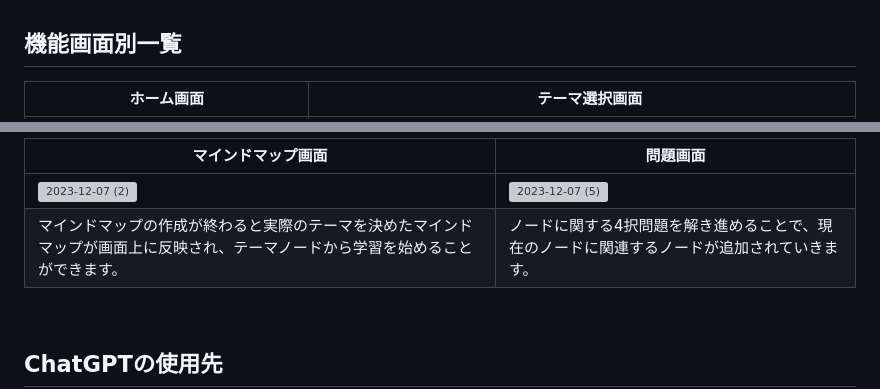
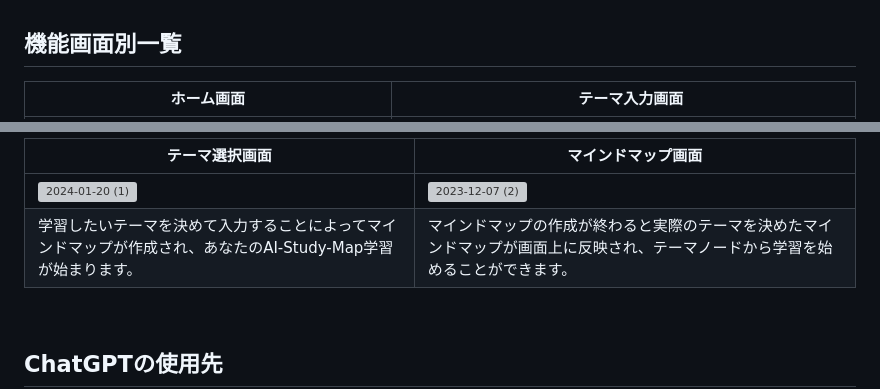
Before and after one commit to AI-Study-Map/ai-study-map, a Markdown page: README.md, 2 parts joined by grey strips. GitHub-like rendering; grey boxes are pictures that could not be loaded.

```diff
--- a/README.md
+++ b/README.md
@@ -34,5 +36,5 @@ AI-Study-MapはChatGPTとマインドマップを活用して学習をするこ
 <br/>
 
 ## 機能画面別一覧
-| ホーム画面 |　テーマ選択画面 |
+| ホーム画面 |　テーマ入力画面 |
 | ---- | ---- |
@@ -41,8 +43,15 @@ AI-Study-MapはChatGPTとマインドマップを活用して学習をするこ
 
-| マインドマップ画面 | 問題画面 |
+| テーマ選択画面 | マインドマップ画面 |
 | ---- | ---- |
-| <img width="960" alt="2023-12-07 (2)" src="https://github.com/AI-Study-Map/ai-study-map/assets/85663346/1c338888-814d-4db9-8285-3dd6dc1e519a"> | <img width="960" alt="2023-12-07 (5)" src="https://github.com/AI-Study-Map/ai-study-map/assets/85663346/b6de2c88-5bf4-45c6-a659-80800c9f4786"> |
-| マインドマップの作成が終わると実際のテーマを決めたマインドマップが画面上に反映され、テーマノードから学習を始めることができます。 | ノードに関する4択問題を解き進めることで、現在のノードに関連するノードが追加されていきます。 |
+| <img width="960" alt="2024-01-20 (1)" src="https://github.com/AI-Study-Map/ai-study-map/assets/85663346/a3defbcb-8624-4761-85af-b597a74803ea"> | <img width="960" alt="2023-12-07 (2)" src="https://github.com/AI-Study-Map/ai-study-map/assets/85663346/1c338888-814d-4db9-8285-3dd6dc1e519a"> |
+| 学習したいテーマを決めて入力することによってマインドマップが作成され、あなたのAI-Study-Map学習が始まります。 | マインドマップの作成が終わると実際のテーマを決めたマインドマップが画面上に反映され、テーマノードから学習を始めることができます。 |
+
+<!--
+| 問題画面 |  |
+| ---- | ---- |
+| <img width="960" alt="2023-12-07 (5)" src="https://github.com/AI-Study-Map/ai-study-map/assets/85663346/b6de2c88-5bf4-45c6-a659-80800c9f4786"> |  |
+| ノードに関する4択問題を解き進めることで、現在のノードに関連するノードが追加されていきます。 |  |
+-->
 
 <br/>
 
```
Also changed, not shown: other parts of README.md (+8 -6 lines).
